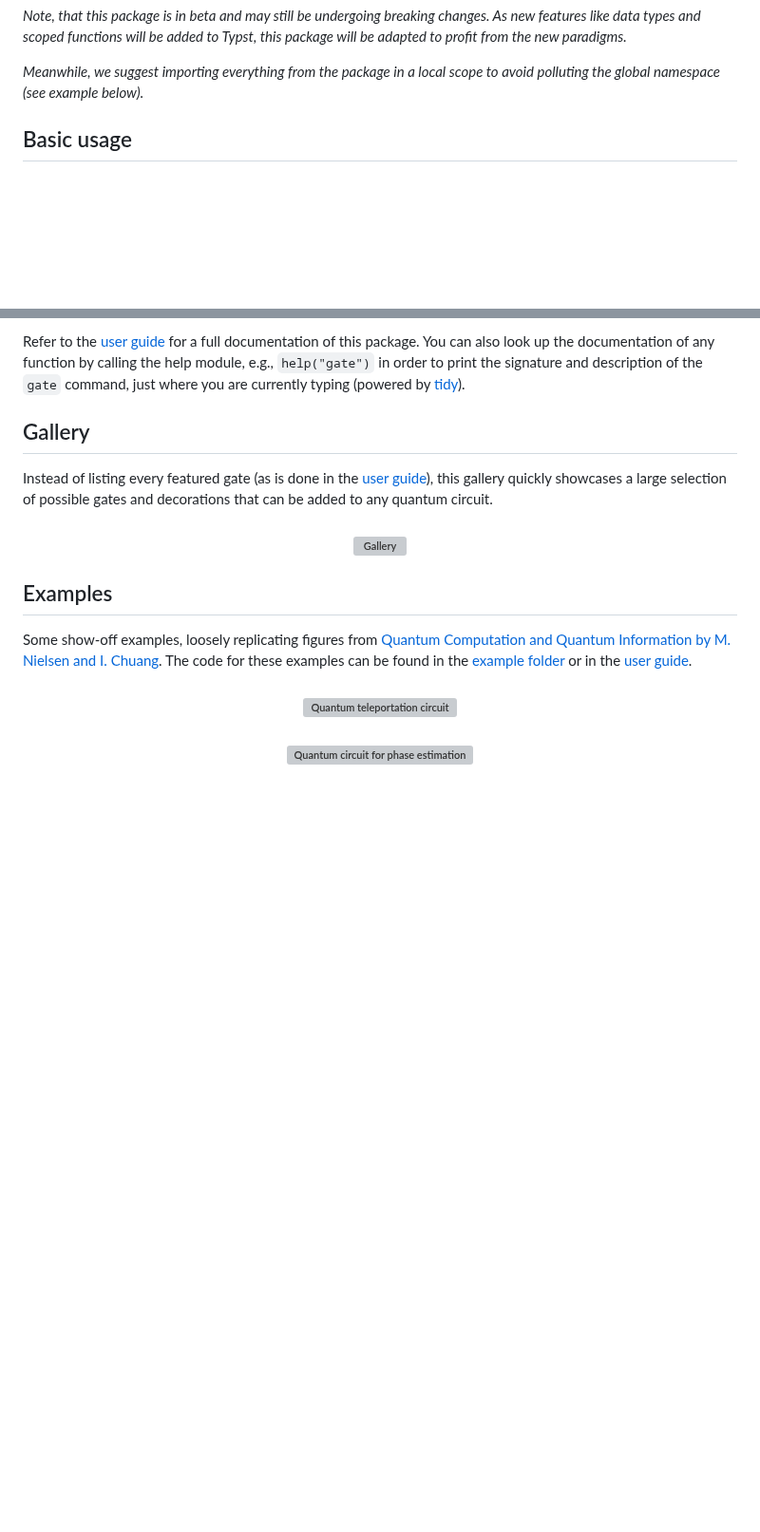
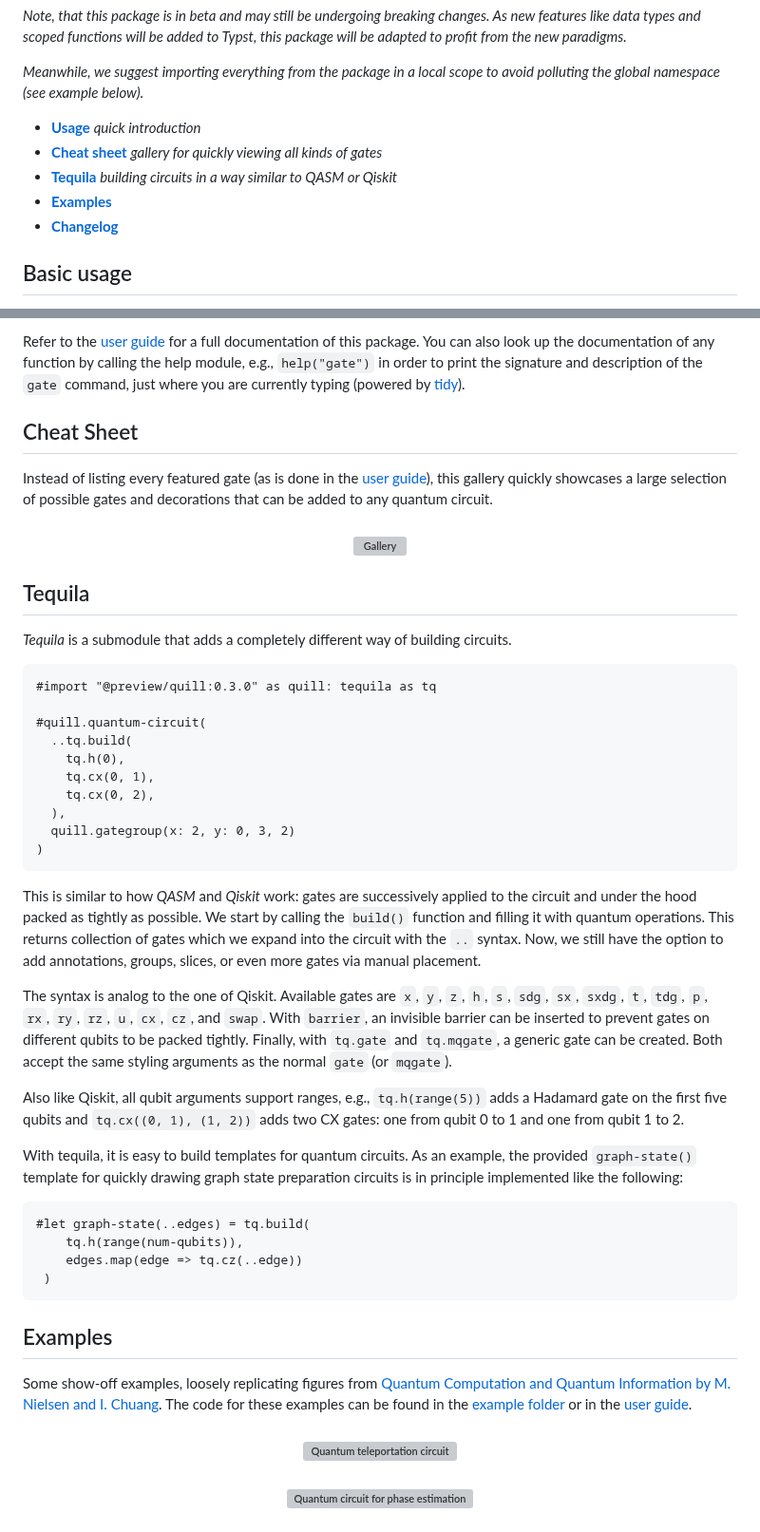
Before and after one commit to Mc-Zen/quill, a Markdown page: README.md, 2 parts joined by grey strips. Shown at 95% size. Rendered like a GitHub page; blank space fills up the shorter version; grey boxes are pictures that could not be loaded.

Commit message:
[docs] Document tequila in readme

````diff
--- a/README.md
+++ b/README.md
@@ -18,6 +18,12 @@
 _Note, that this package is in beta and may still be undergoing breaking changes. As new features like data types and scoped functions will be added to Typst, this package will be adapted to profit from the new paradigms._
 
 _Meanwhile, we suggest importing everything from the package in a local scope to avoid polluting the global namespace (see example below)._
+
+- [**Usage**](#basic-usage) _quick introduction_
+- [**Cheat sheet**](#cheat-sheet) _gallery for quickly viewing all kinds of gates_
+- [**Tequila**](#tequila) _building circuits in a way similar to QASM or Qiskit_
+- [**Examples**](#examples)
+- [**Changelog**](#changelog)
 
 
 ## Basic usage
@@ -42,7 +48,7 @@ Plain quantum gates — such as a Hadamard gate — can be written with the shor
 
 Refer to the [user guide][guide] for a full documentation of this package. You can also look up the documentation of any function by calling the help module, e.g., `help("gate")` in order to print the signature and description of the `gate` command, just where you are currently typing (powered by [tidy][tidy]).
 
-## Gallery
+## Cheat Sheet
 
 Instead of listing every featured gate (as is done in the [user guide][guide]), this gallery quickly showcases a large selection of possible gates and decorations that can be added to any quantum circuit.
 
@@ -51,6 +57,36 @@ Instead of listing every featured gate (as is done in the [user guide][guide]),
 </h3>
 
 
+## Tequila
+
+_Tequila_ is a submodule that adds a completely different way of building circuits.
+
+```typ
+#import "@preview/quill:0.3.0" as quill: tequila as tq
+
+#quill.quantum-circuit(
+  ..tq.build(
+    tq.h(0),
+    tq.cx(0, 1),
+    tq.cx(0, 2),
+  ),
+  quill.gategroup(x: 2, y: 0, 3, 2)
+)
+```
+This is similar to how _QASM_ and _Qiskit_ work: gates are successively applied to the circuit and under the hood packed as tightly as possible. We start by calling the `build()` function and filling it with quantum operations. This returns collection of gates which we expand into the circuit with the `..` syntax.
+Now, we still have the option to add annotations, groups, slices, or even more gates via manual placement.
+
+The syntax is analog to the one of Qiskit. Available gates are `x`, `y`, `z`, `h`, `s`, `sdg`, `sx`, `sxdg`, `t`, `tdg`, `p`, `rx`, `ry`, `rz`, `u`, `cx`, `cz`, and `swap`. With `barrier`, an invisible barrier can be inserted to prevent gates on different qubits to be packed tightly. Finally, with `tq.gate` and `tq.mqgate`, a generic gate can be created. Both accept the same styling arguments as the normal `gate` (or `mqgate`).
+
+Also like Qiskit, all qubit arguments support ranges, e.g., `tq.h(range(5))` adds a Hadamard gate on the first five qubits and `tq.cx((0, 1), (1, 2))` adds two CX gates: one from qubit 0 to 1 and one from qubit 1 to 2.
+
+With tequila, it is easy to build templates for quantum circuits. As an example, the provided `graph-state()` template for quickly drawing graph state preparation circuits is in principle implemented like the following:
+```typ
+#let graph-state(..edges) = tq.build(
+    tq.h(range(num-qubits)),
+    edges.map(edge => tq.cz(..edge))
+ )
+```
 
 ## Examples
 
````
